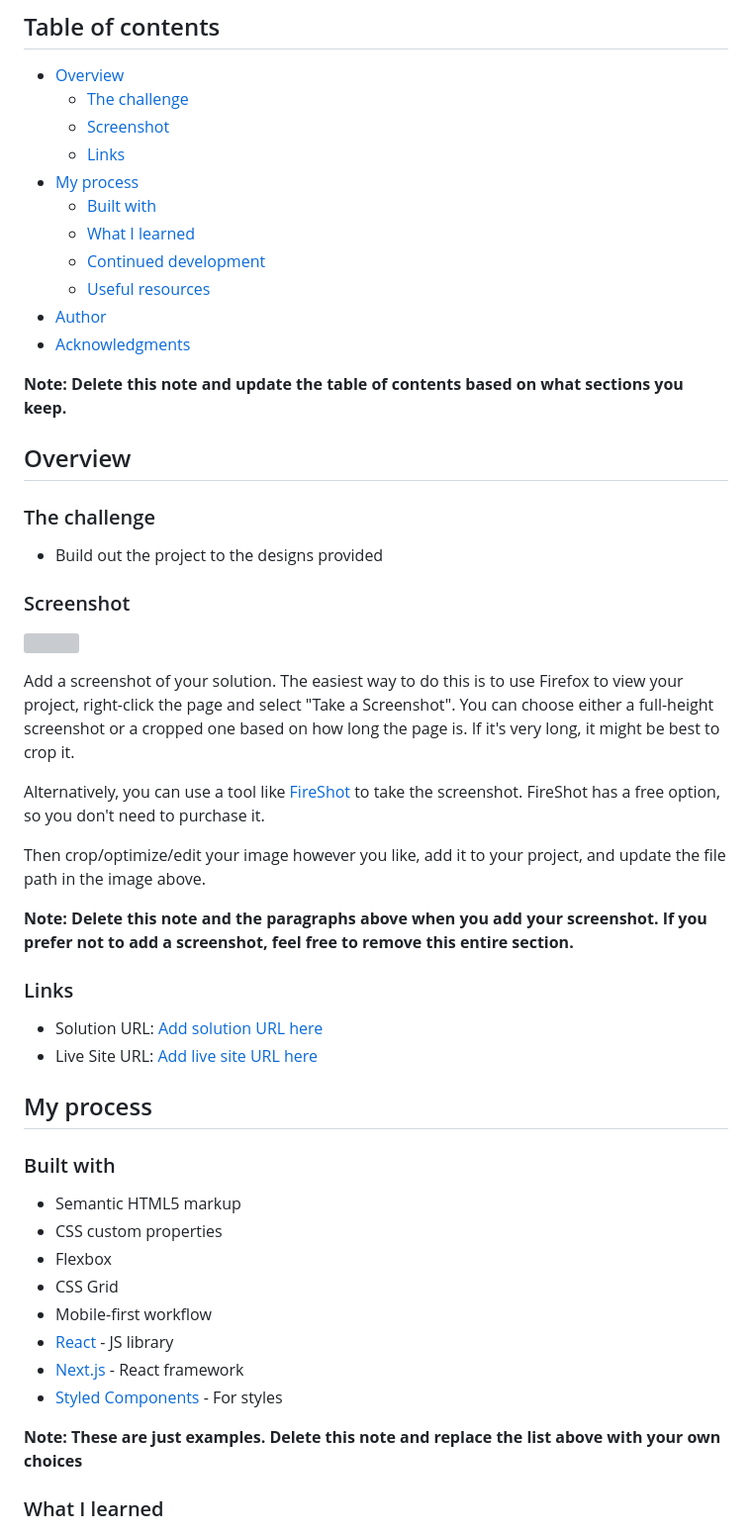
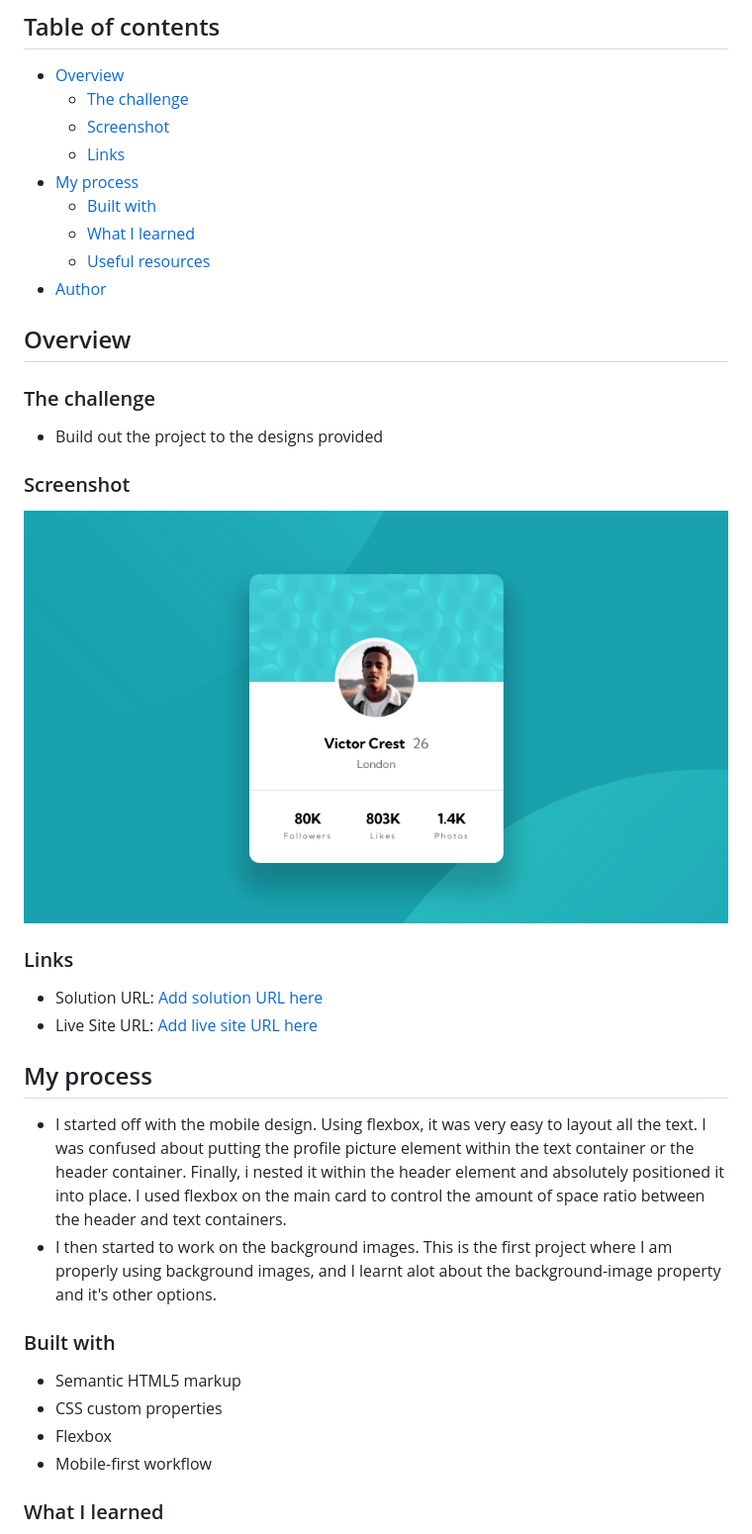
Before and after one commit to riverCodes/profile-card-component, a Markdown page: README-template.md, the part around the change printed below. Shown: that part at 99% size. Rendered like a GitHub page; pictures changed too: Screenshot.png (added); grey boxes are pictures that could not be loaded.

```diff
--- a/README-template.md
+++ b/README-template.md
@@ -11,12 +11,11 @@ This is a solution to the [Profile card component challenge on Frontend Mentor](
 - [My process](#my-process)
   - [Built with](#built-with)
   - [What I learned](#what-i-learned)
-  - [Continued development](#continued-development)
   - [Useful resources](#useful-resources)
 - [Author](#author)
-- [Acknowledgments](#acknowledgments)
 
-**Note: Delete this note and update the table of contents based on what sections you keep.**
+
+
 
 ## Overview
 
@@ -26,15 +25,7 @@ This is a solution to the [Profile card component challenge on Frontend Mentor](
 
 ### Screenshot
 
-![](./screenshot.jpg)
-
-Add a screenshot of your solution. The easiest way to do this is to use Firefox to view your project, right-click the page and select "Take a Screenshot". You can choose either a full-height screenshot or a cropped one based on how long the page is. If it's very long, it might be best to crop it.
-
-Alternatively, you can use a tool like [FireShot](https://getfireshot.com/) to take the screenshot. FireShot has a free option, so you don't need to purchase it.
-
-Then crop/optimize/edit your image however you like, add it to your project, and update the file path in the image above.
-
-**Note: Delete this note and the paragraphs above when you add your screenshot. If you prefer not to add a screenshot, feel free to remove this entire section.**
+![](./Screenshot.png)
 
 ### Links
 
@@ -42,19 +33,14 @@ Then crop/optimize/edit your image however you like, add it to your project, and
 - Live Site URL: [Add live site URL here](https://your-live-site-url.com)
 
 ## My process
-
+- I started off with the mobile design. Using flexbox, it was very easy to layout all the text. I was confused about putting the profile picture element within the text container or the header container. Finally, i nested it within the header element and absolutely positioned it into place. I used flexbox on the main card to control the amount of space ratio between the header and text containers.
+- I then started to work on the background images. This is the first project where I am properly using background images, and I learnt alot about the background-image property and it's other options.
 ### Built with
 
 - Semantic HTML5 markup
 - CSS custom properties
 - Flexbox
-- CSS Grid
 - Mobile-first workflow
-- [React](https://reactjs.org/) - JS library
-- [Next.js](https://nextjs.org/) - React framework
-- [Styled Components](https://styled-components.com/) - For styles
-
-**Note: These are just examples. Delete this note and replace the list above with your own choices**
 
 ### What I learned
 
```
Also changed, not shown: other parts of README-template.md (+4 -41 lines), README.md (deleted, +0 -87 lines), 1 other file.
